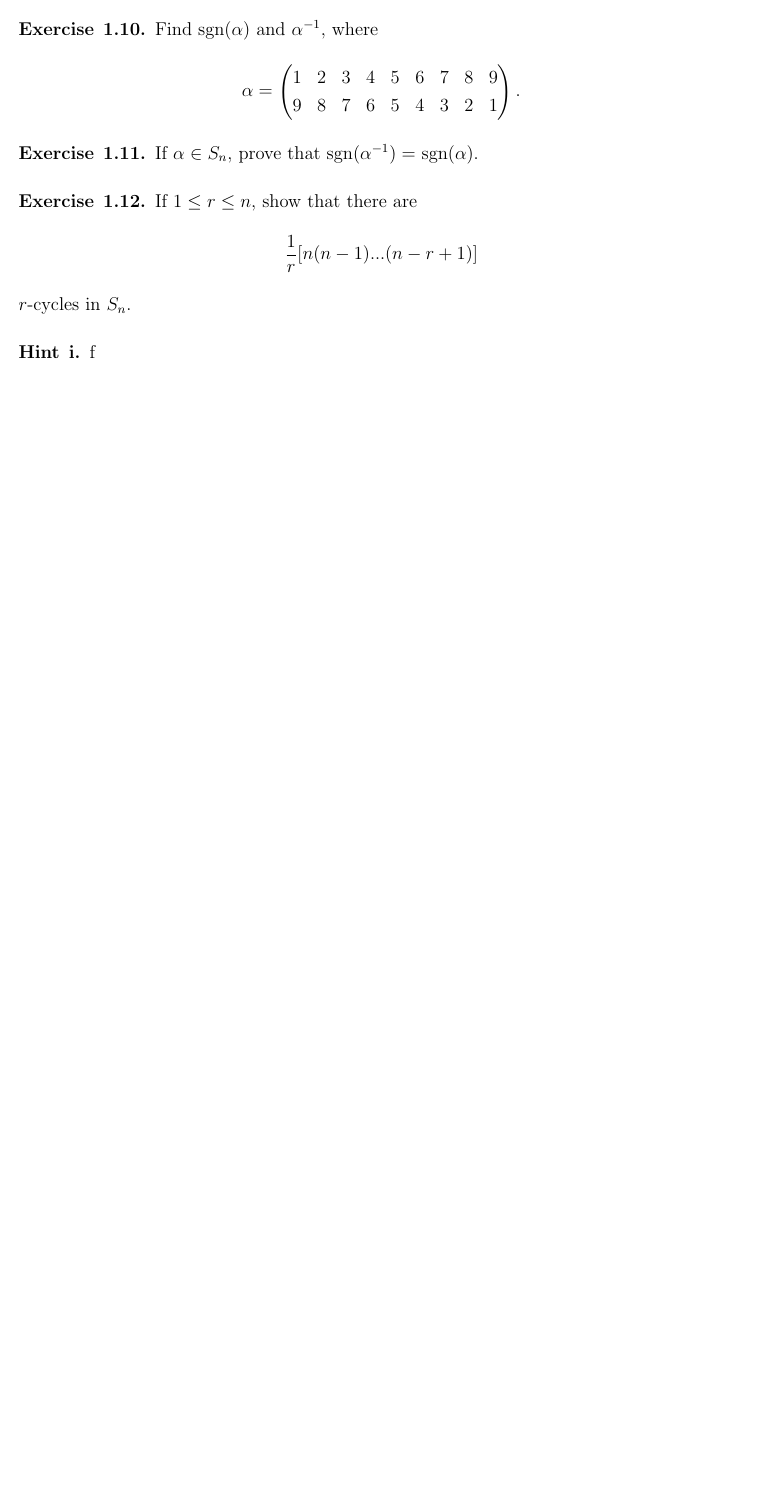
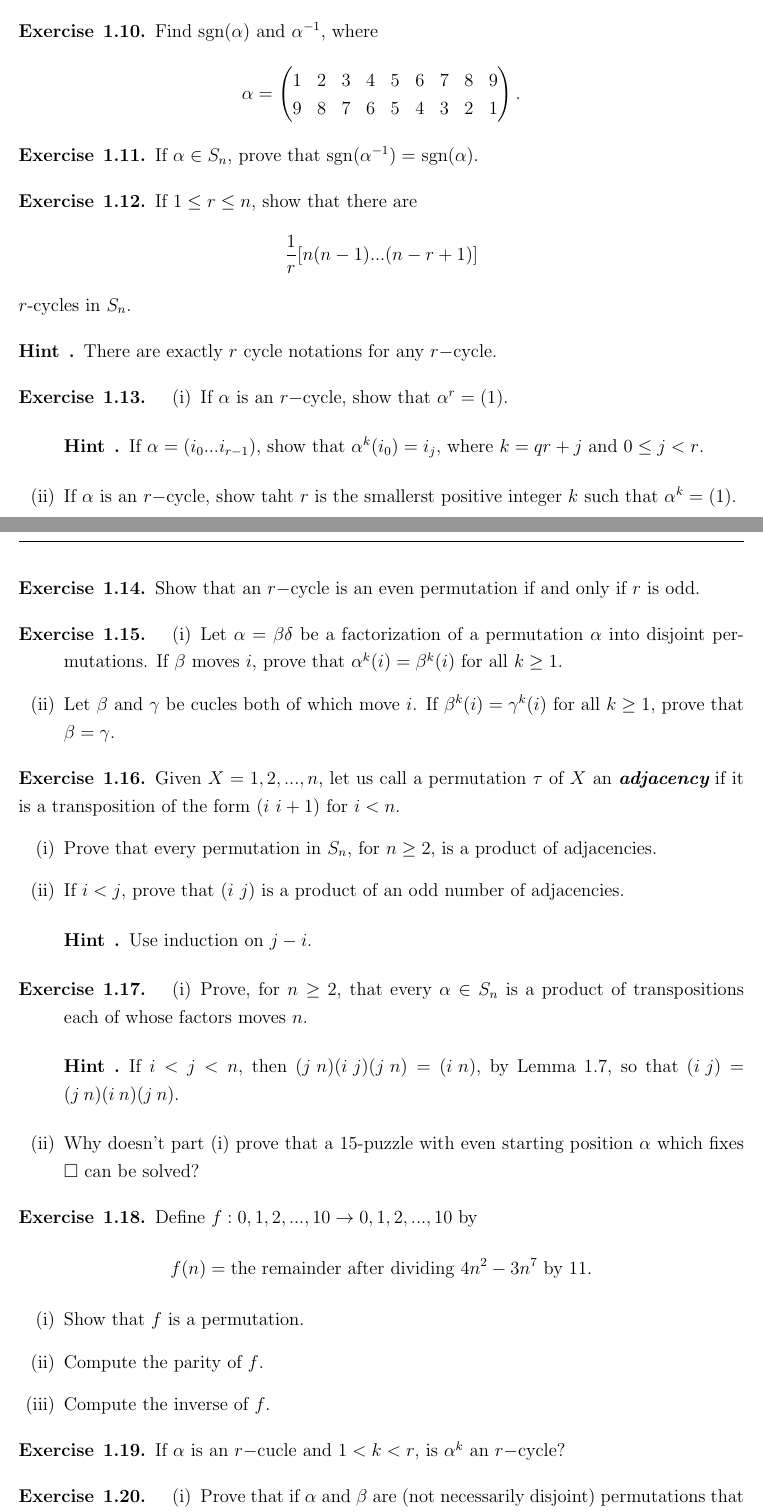
Before and after one commit to Tyleryu2323/Advanced-Modern-Algebra, a LaTeX document (AMA-Chapter-1/AMA-CHAP-1.tex): part of page 2 of 2 before the commit and two parts of pages 2 and 3 of 4 after it, the two joined at a grey line, cut so that both start at the same text, the shorter picture padded with empty space. Compiled offline with pdfLaTeX.

Commit message:
Finished adding section 1.2 problems

```diff
--- a/AMA-Chapter-1/AMA-CHAP-1.tex
+++ b/AMA-Chapter-1/AMA-CHAP-1.tex
@@ -186,12 +186,92 @@ Prove that the composite of two injections is an injection, and that the composi
     \end{align*}
     $r$-cycles in $S_n$.
 
-    \begin{hint}
-        if
+    \begin{hint}{}
+        There are exactly $r$ cycle notations for any $r-$cycle.
     \end{hint}
+
+\end{exercise}
+
+\begin{exercise}{1.13}
+
+    \begin{enumerate}
+        \item[(i)] If $\alpha$ is an $r-$cycle, show that $\alpha^r =(1)$.
+        \begin{hint}{}
+            If $\alpha=(i_0...i_{r-1})$, show that $\alpha^k(i_0) = i_j$, where $k=qr+j$ and $0\leq j < r$.
+        \end{hint}
+        \item[(ii)] If $\alpha$ is an $r-$cycle, show taht $r$ is the smallerst positive integer $k$ such that $\alpha^k=(1)$.
+    \end{enumerate}
+
+\end{exercise}
+
+
+\begin{exercise}{1.14}
+
+    Show that an $r-$cycle is an even permutation if and only if $r$ is odd.
+\end{exercise}
+
+
+
+\begin{exercise}{1.15}
+    \begin{enumerate}
+        \item[(i)] Let $\alpha = \beta\delta$ be a factorization of a permutation $\alpha$ into disjoint permutations. If $\beta$ moves $i$, prove that $\alpha^k(i) = \beta^k(i)$ for all $k \geq 1$.
+
+        \item[(ii)] Let $\beta$ and $\gamma$ be cucles both of which move $i$. If $\beta^k(i) = \gamma^k(i)$ for all $k\geq 1$, prove that $\beta = \gamma$.
+    \end{enumerate}
 
 \end{exercise}
 
 
 
+\begin{exercise}{1.16}
 
+    Given $X={1,2,...,n}$, let us call a permutation $\tau$ of $X$ an $\textit{\textbf{adjacency}}$ if it is a transposition of the form $(i \text{ }i+1)$ for $i<n$.
+    \begin{enumerate}
+        \item[(i)] Prove that every permutation in $S_n$, for $n\geq2$, is a product of adjacencies.
+        \item[(ii)] If $i<j$, prove that ($i$ $j$) is a product of an odd number of adjacencies.
+        \begin{hint}{}
+            Use induction on $j-i$.
+        \end{hint}
+    \end{enumerate}
+
+
+\end{exercise}
+
+
+
+\begin{exercise}{1.17}
+    \begin{enumerate}
+        \item[(i)] Prove, for $n\geq2$, that every $\alpha\in S_n$ is a product of transpositions each of whose factors moves $n$.
+        \begin{hint}{}
+            If $i<j<n$, then $(j\:n)(i\:j)(j\:n) = (i\:n)$, by Lemma 1.7, so that $(i\:j) = (j\:n)(i\:n)(j\:n)$.
+        \end{hint}
+        \item[(ii)] Why doesn't part (i) prove that a 15-puzzle with even starting position $\alpha$ which fixes $\square$ can be solved?
+    \end{enumerate}
+
+\end{exercise}
+
+
+\begin{exercise}{1.18}
+    Define $f:{0,1,2,...,10} \rightarrow {0,1,2,...,10}$ by
+    \begin{align*}
+        f(n)= \text{the remainder after dividing } 4n^2-3n^7 \text{ by 11.}
+    \end{align*}
+
+    \begin{enumerate}
+        \item[(i)] Show that $f$ is a permutation.
+        \item[(ii)] Compute the parity of $f$.
+        \item[(iii)] Compute the inverse of $f$.
+    \end{enumerate}
+
+\end{exercise}
+
+
+
+\begin{exercise}{1.19}
+    If $\alpha$ is an $r-$cucle and $1<k<r$, is $\alpha^k$ an $r-$cycle?
+\end{exercise}
+
+\begin{exercise}{1.20}
+    \begin{enumerate}
+        \item[(i)] Prove that if $\alpha$ and $\beta$ are (not necessarily disjoint) permutations that commute, then $(\alpha\beta)^k=\alpha^k\beta^k$ for all $k\geq1$.
+        \begin{hint}{}
@@ -197,0 +295 @@ Prove that the composite of two injections is an injection, and that the composi
+    \begin{hint}{}
```
Also changed, not shown: AMA-Chapter-1/AMA-CHAP-1.pdf, AMA-Chapter-1/AMA-CHAP-1.tex (51 more changed lines).
